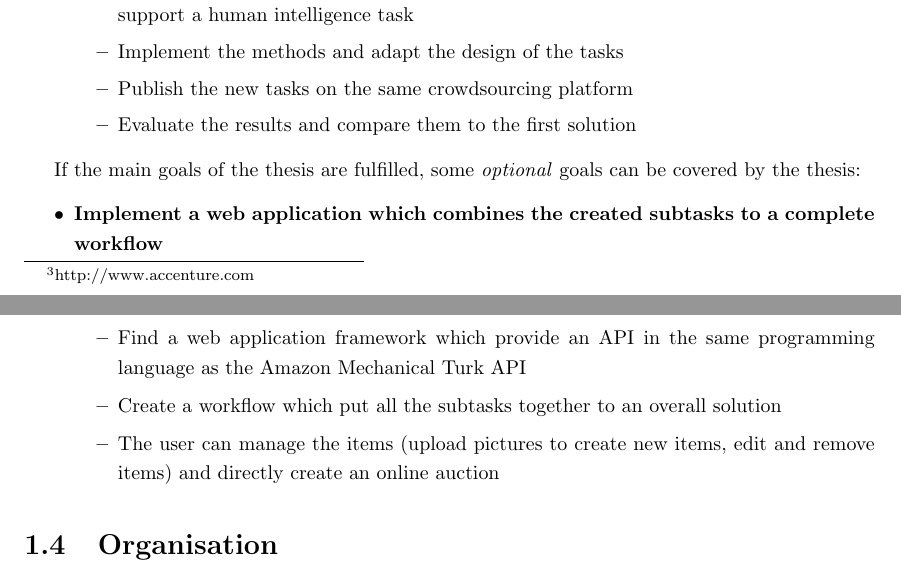
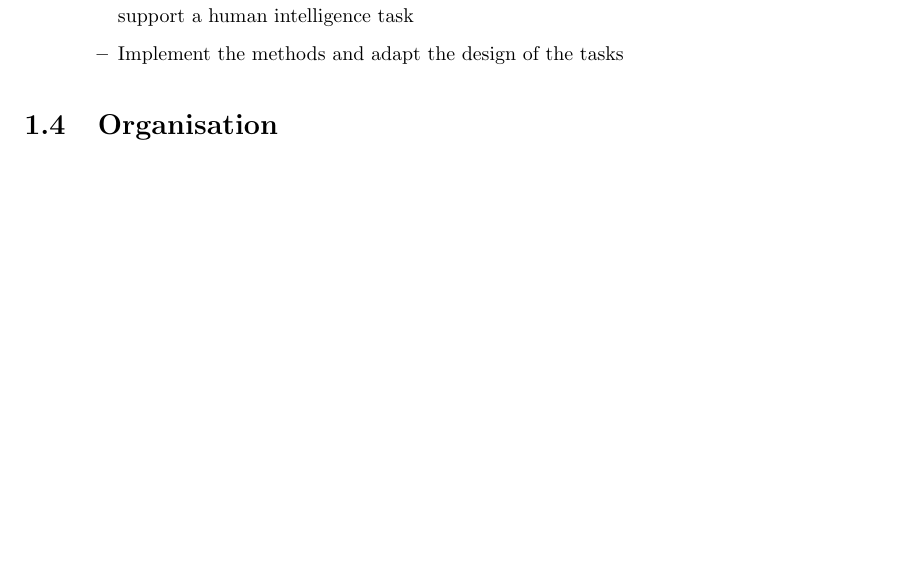
Before and after one commit to steve84/thesis-doc, a LaTeX thesis (report.tex): two parts of pages 12 and 13 of 71 before the commit and part of page 12 of 71 after it, the two joined at a grey line, cut so that both start at the same text, the shorter picture padded with empty space. Compiled offline with pdfLaTeX; the source files are stored in an older character set and shown here as Unicode.

Commit message:
did some corrections and adaptions

```diff
--- a/report.tex
+++ b/report.tex
@@ -124,18 +124,6 @@ The thesis has the following goals and their corresponding objectives:
 	\begin{itemize}
 		\item Search for image processing or machine learning methods which can simplify and/or support a human intelligence task
 		\item Implement the methods and adapt the design of the tasks
-		\item Publish the new tasks on the same crowdsourcing platform
-		\item Evaluate the results and compare them to the first solution
-	\end{itemize}
-\end{itemize}
-
-If the main goals of the thesis are fulfilled, some \textit{optional} goals can be covered by the thesis:
-\begin{itemize}
-	\item \textbf{Implement a web application which combines the created subtasks to a complete workflow}
-	\begin{itemize}
-		\item Find a web application framework which provide an API in the same programming language as the Amazon Mechanical Turk API
-		\item Create a workflow which put all the subtasks together to an overall solution
-		\item The user can manage the items (upload pictures to create new items, edit and remove items) and directly create an online auction
 	\end{itemize}
 \end{itemize}
 
```
Also changed, not shown: tex/crowdsourcing.tex (+1 -1 lines), tex/titlepage.tex (+1 -2 lines), report.pdf.
